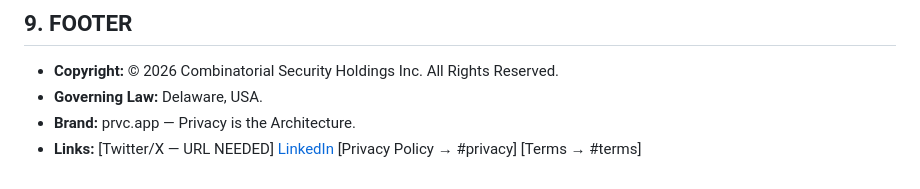
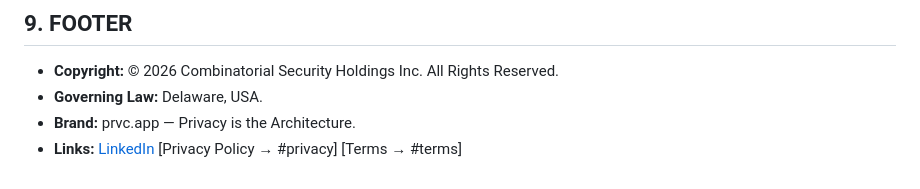
Before and after one commit to jackspar/prvc-website, a Markdown page: docs/WEBSITE_CONTENT.md, the part around the change. GitHub-like rendering.

```diff
--- a/docs/WEBSITE_CONTENT.md
+++ b/docs/WEBSITE_CONTENT.md
@@ -80,4 +80,4 @@ Contact us at `support@prvc.app`.
 - **Copyright:** © 2026 Combinatorial Security Holdings Inc. All Rights Reserved.
 - **Governing Law:** Delaware, USA.
 - **Brand:** prvc.app — Privacy is the Architecture.
-- **Links:** [Twitter/X — URL NEEDED] [LinkedIn](https://www.linkedin.com/company/combinatorial-security-holdings-inc/) [Privacy Policy → #privacy] [Terms → #terms]
+- **Links:** [LinkedIn](https://www.linkedin.com/company/combinatorial-security-holdings-inc/) [Privacy Policy → #privacy] [Terms → #terms]
```
Also changed, not shown: DEVELOPER_BRIEF.md (+0 -1 lines).
